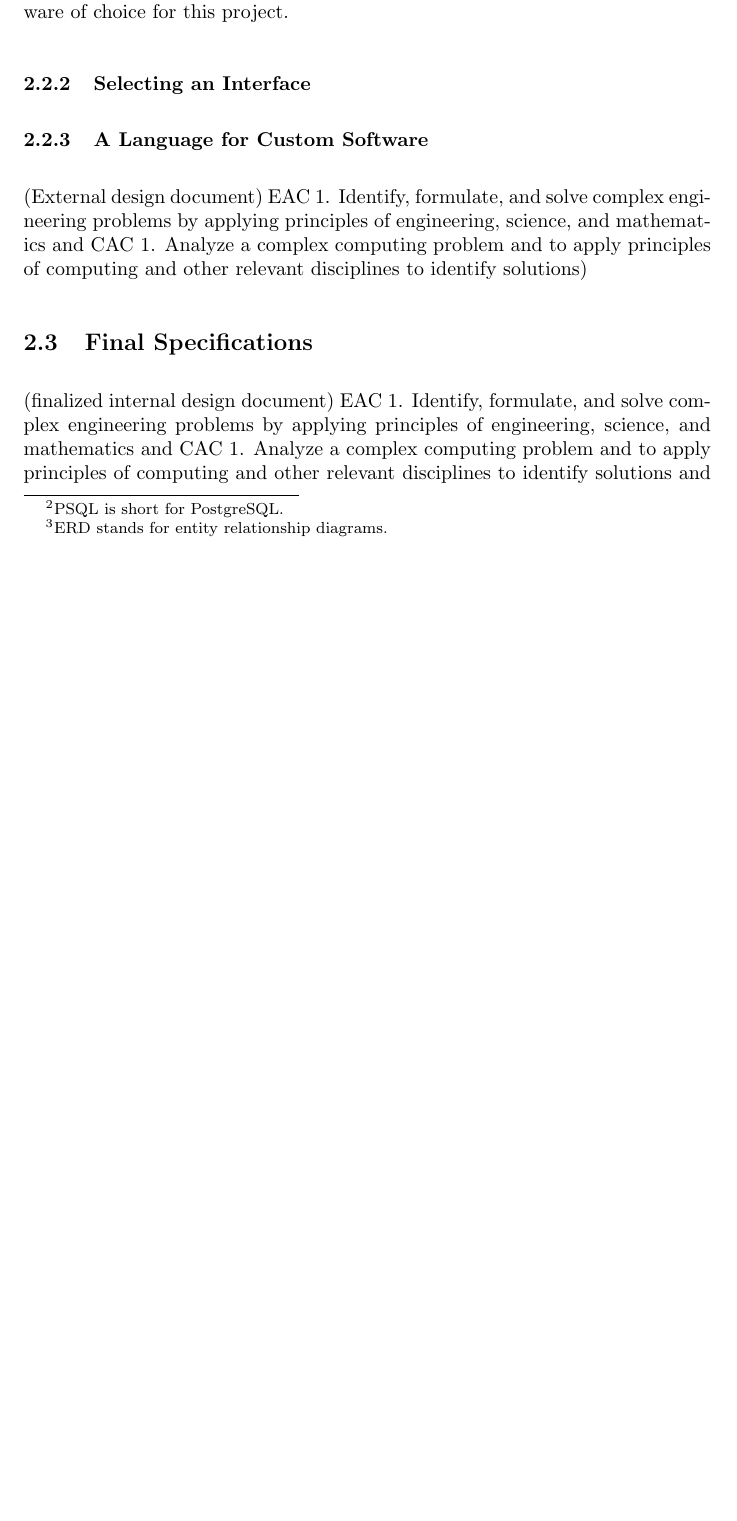
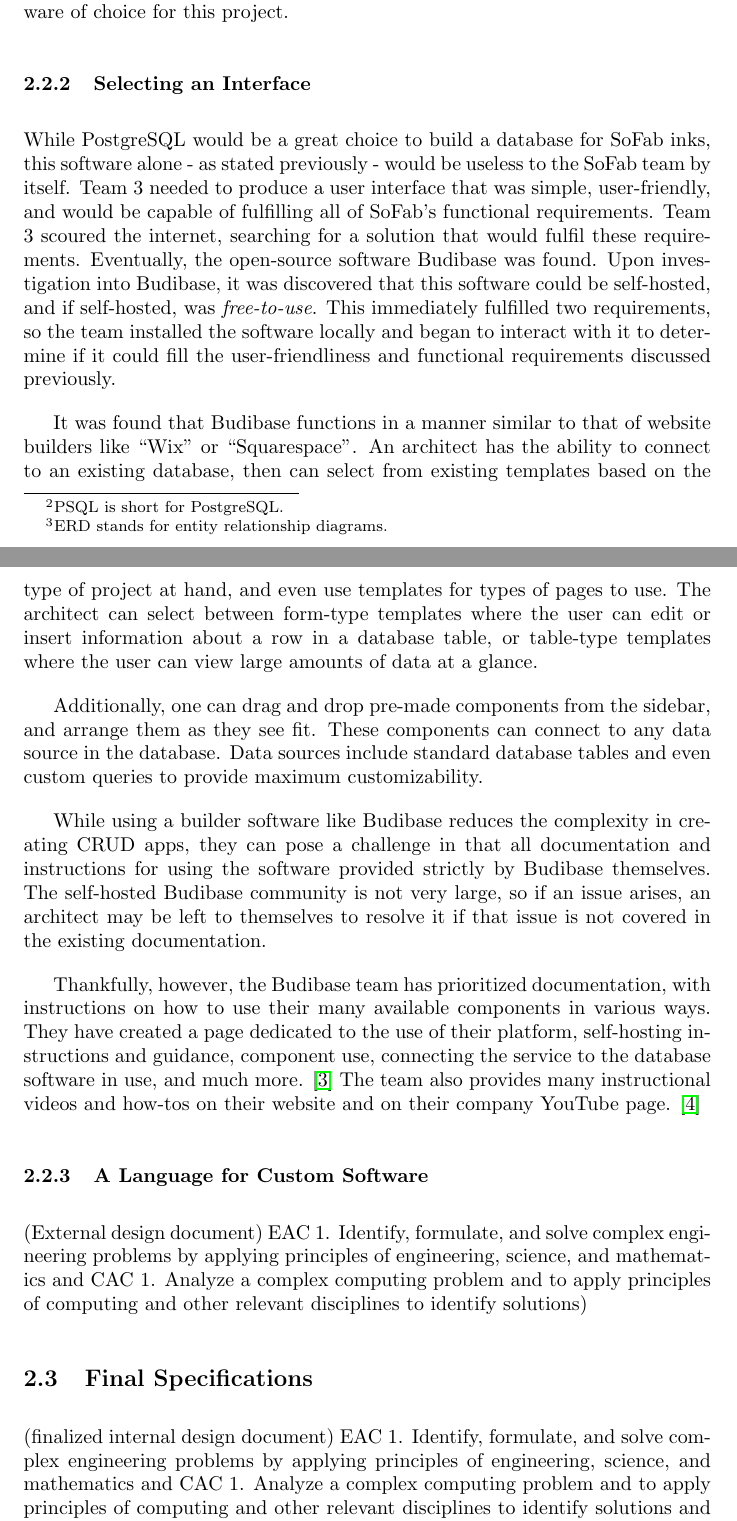
Before and after one commit to blakehourigan/capstone_final, a LaTeX document (final_team.tex): part of page 7 of 14 before the commit and two parts of pages 7 and 8 of 15 after it, the two joined at a grey line, cut so that both start at the same text, the shorter picture padded with empty space. Compiled offline with pdfLaTeX.

Commit message:
budibase selection

```diff
--- a/final_team.tex
+++ b/final_team.tex
@@ -139,6 +139,35 @@
 
 For the reasons stated above, PostgreSQL was selected as the database software of choice for this project.
 \subsubsection{Selecting an Interface}
+While PostgreSQL would be a great choice to build a database for SoFab inks, this software alone - as stated previously - would be
+useless to the SoFab team by itself. Team 3 needed to produce a user interface that was simple, user-friendly, and would be capable
+of fulfilling all of SoFab's functional requirements. Team 3 scoured the internet, searching for a solution that would fulfil these
+requirements. Eventually, the open-source software Budibase was found. Upon investigation into Budibase, it was discovered that this
+software could be self-hosted, and if self-hosted, was \textit{free-to-use}. This immediately fulfilled two requirements, so the team
+installed the software locally and began to interact with it to determine if it could fill the user-friendliness and functional
+requirements discussed previously.
+
+It was found that Budibase functions in a manner similar to that of website builders like ``Wix'' or ``Squarespace''. An architect
+has the ability to connect to an existing database,
+then can select from existing templates based on the type of project at hand, and even use templates for types of pages to use. The
+architect can select between form-type templates where the user can edit or insert information about a row in a database table, or table-type
+templates where the user can view large amounts of data at a glance.
+
+Additionally, one can drag and drop pre-made components from the sidebar, and arrange them as they see fit. These components can
+connect to any data source in the database. Data sources include standard database tables and even custom queries to provide maximum
+customizability.
+
+While using a builder software like Budibase reduces the complexity in creating CRUD apps, they can pose a challenge in that all
+documentation and
+instructions for using the software provided strictly by Budibase themselves. The self-hosted Budibase community is not
+very large, so if an issue arises, an architect may be left to themselves to resolve it if that issue is not covered
+in the existing documentation.
+
+Thankfully, however, the Budibase team has prioritized documentation, with instructions on how to use their many available
+components in various ways. They have created a page dedicated to the use of their platform, self-hosting instructions and guidance,
+component use, connecting the service to the database software in use, and much more. \cite{budibase-docs} The team also provides
+many instructional videos and how-tos on their website and on their company YouTube page. \cite{budibase-youtube}
+
 \subsubsection{A Language for Custom Software}
 
 (External design document)
```
Also changed, not shown: final_team.pdf, final_team.tex (12 more changed lines), 3 other files.
